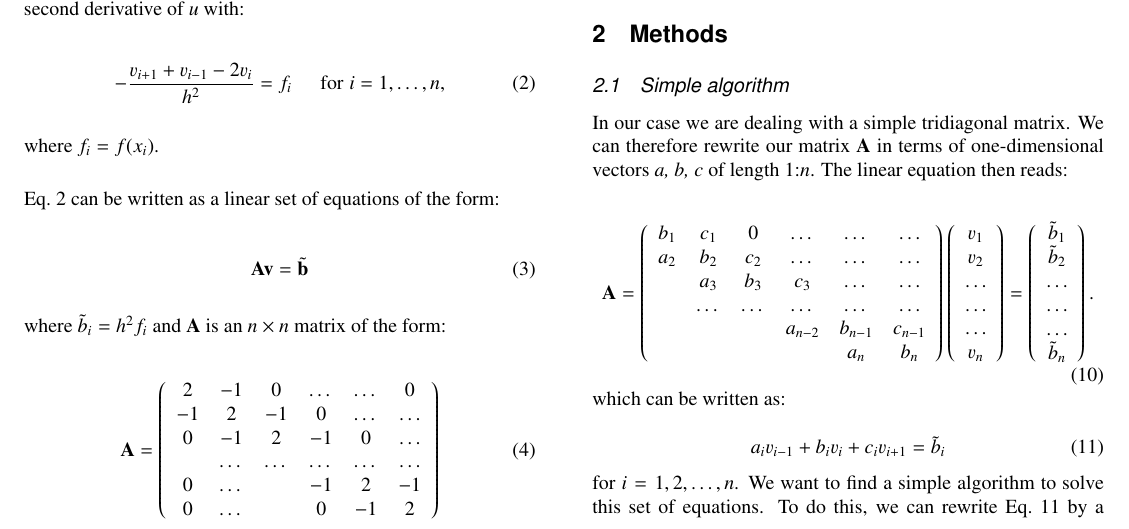
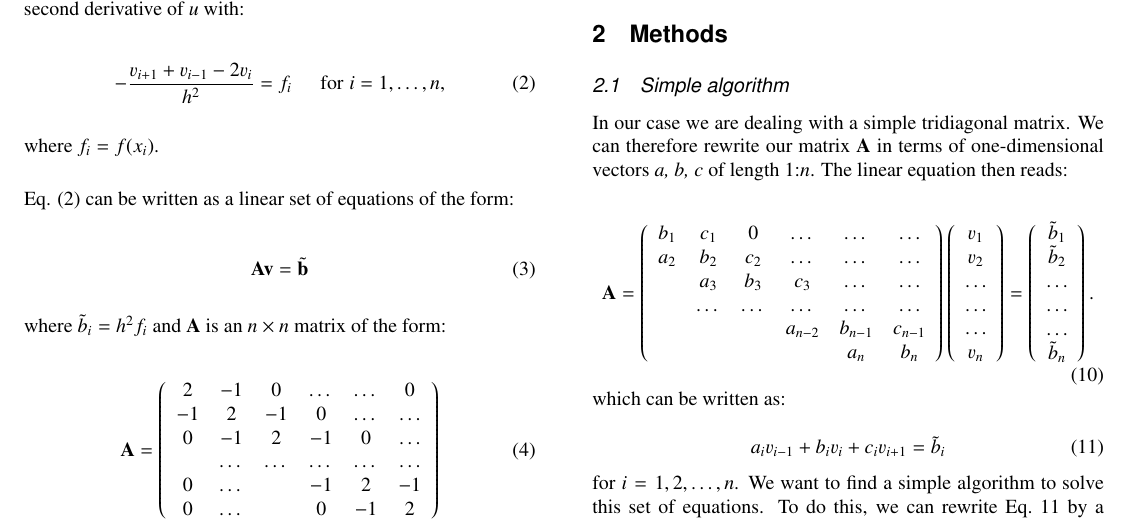
Before and after one commit to mariahammerstrom/Project1, a LaTeX paper (Report/FYS4150-Report-Project1.tex): part of page 1 of 2, cut so that both start at the same text. Compiled offline with pdfLaTeX.

Commit message:
Update FYS4150-Report-Project1.tex
All equation numbers in text is in ()

```diff
--- a/Report/FYS4150-Report-Project1.tex
+++ b/Report/FYS4150-Report-Project1.tex
@@ -49,7 +49,7 @@ In this project we will solve the one-dimensional Poissson equation with Dirichl
 
 \noindent where $f_i=f(x_i)$.\\
 
-\noindent Eq.~\ref{eq:second_derivative} can be written as a linear set of equations of the form:
+\noindent Eq. (\ref{eq:second_derivative}) can be written as a linear set of equations of the form:
 
 \begin{equation}
 	{\bf A}{\bf v} = \tilde{{\bf b}}
```
